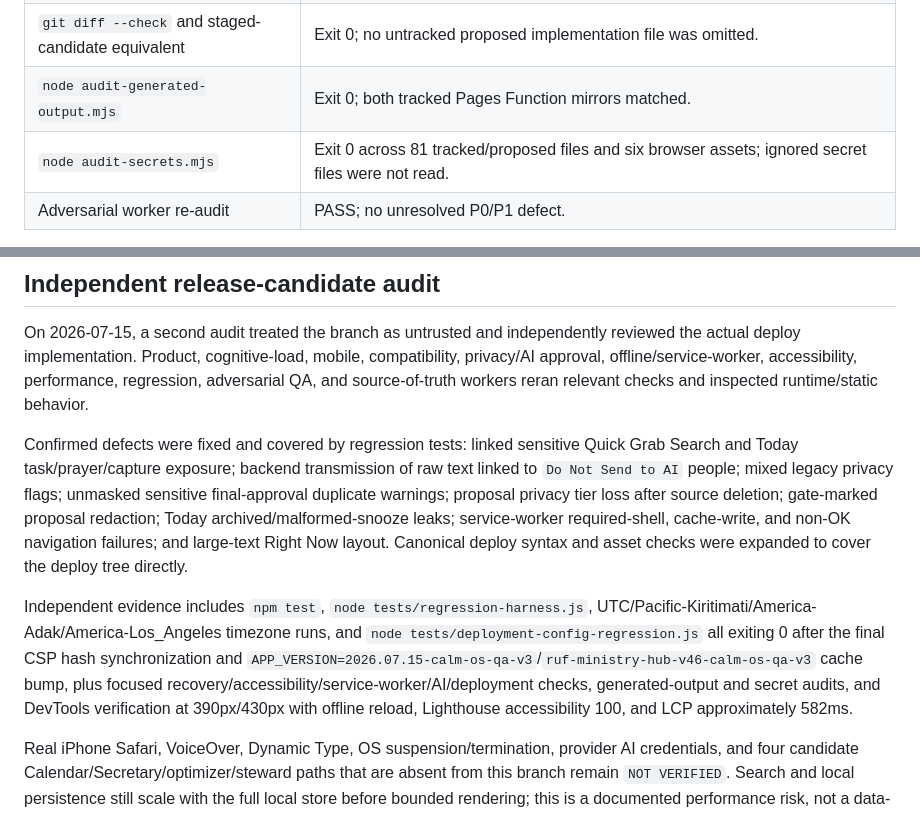
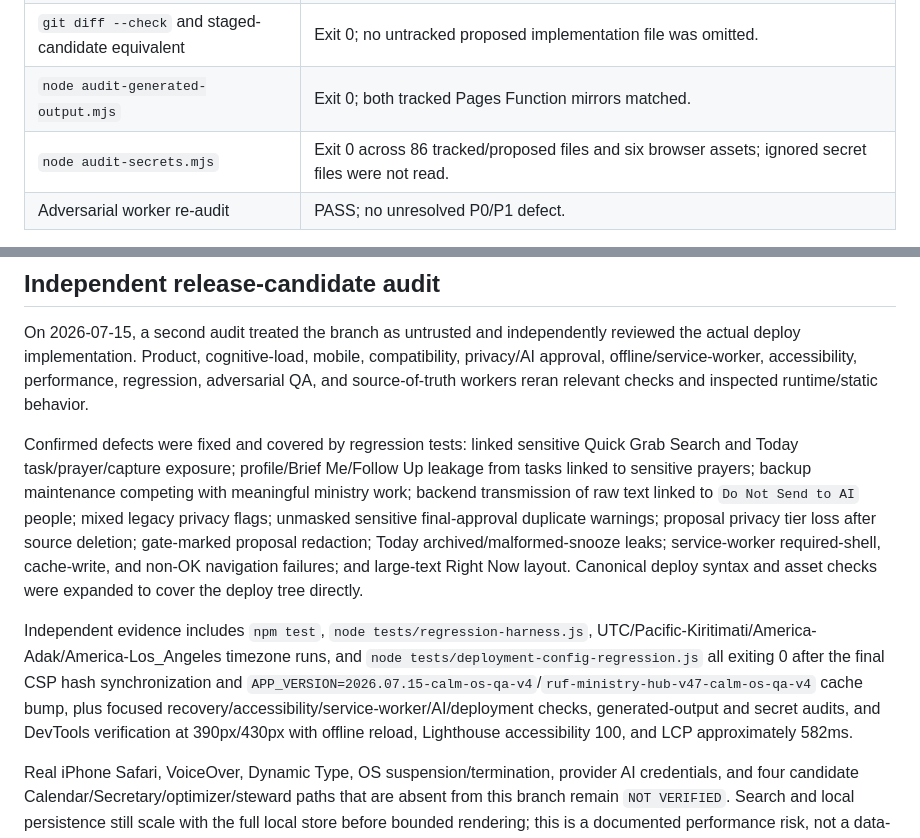
Before and after one commit to danieltortorici-eng/ruf-ministry-hub, a Markdown page: docs/final-redesign-report.md, 2 parts joined by grey strips. Rendered like a GitHub page.

```diff
--- a/docs/final-redesign-report.md
+++ b/docs/final-redesign-report.md
@@ -128,7 +128,7 @@ The authoritative runtime remains `ruf-ministry-hub-deploy-working/`. The origin
 | Tracked JavaScript `node --check` commands | Root/deploy Quick Grab and health Functions, deploy service worker, and AI rate-limiter Worker all exited 0. |
 | `git diff --check` and staged-candidate equivalent | Exit 0; no untracked proposed implementation file was omitted. |
 | `node audit-generated-output.mjs` | Exit 0; both tracked Pages Function mirrors matched. |
-| `node audit-secrets.mjs` | Exit 0 across 81 tracked/proposed files and six browser assets; ignored secret files were not read. |
+| `node audit-secrets.mjs` | Exit 0 across 86 tracked/proposed files and six browser assets; ignored secret files were not read. |
 | Adversarial worker re-audit | PASS; no unresolved P0/P1 defect. |
 
 Newer control-center instructions name Calendar/Secretary/optimizer/steward candidate files and suites that do not exist in this branch's tracked tree. They are `NOT VERIFIED`, not failed or silently substituted. No candidate Worker or integration was created or activated.
@@ -174,8 +174,8 @@ No production, preview, or real-data screenshots were created. Exact before/afte
 
 On 2026-07-15, a second audit treated the branch as untrusted and independently reviewed the actual deploy implementation. Product, cognitive-load, mobile, compatibility, privacy/AI approval, offline/service-worker, accessibility, performance, regression, adversarial QA, and source-of-truth workers reran relevant checks and inspected runtime/static behavior.
 
-Confirmed defects were fixed and covered by regression tests: linked sensitive Quick Grab Search and Today task/prayer/capture exposure; backend transmission of raw text linked to `Do Not Send to AI` people; mixed legacy privacy flags; unmasked sensitive final-approval duplicate warnings; proposal privacy tier loss after source deletion; gate-marked proposal redaction; Today archived/malformed-snooze leaks; service-worker required-shell, cache-write, and non-OK navigation failures; and large-text Right Now layout. Canonical deploy syntax and asset checks were expanded to cover the deploy tree directly.
+Confirmed defects were fixed and covered by regression tests: linked sensitive Quick Grab Search and Today task/prayer/capture exposure; profile/Brief Me/Follow Up leakage from tasks linked to sensitive prayers; backup maintenance competing with meaningful ministry work; backend transmission of raw text linked to `Do Not Send to AI` people; mixed legacy privacy flags; unmasked sensitive final-approval duplicate warnings; proposal privacy tier loss after source deletion; gate-marked proposal redaction; Today archived/malformed-snooze leaks; service-worker required-shell, cache-write, and non-OK navigation failures; and large-text Right Now layout. Canonical deploy syntax and asset checks were expanded to cover the deploy tree directly.
 
-Independent evidence includes `npm test`, `node tests/regression-harness.js`, UTC/Pacific-Kiritimati/America-Adak/America-Los_Angeles timezone runs, and `node tests/deployment-config-regression.js` all exiting 0 after the final CSP hash synchronization and `APP_VERSION=2026.07.15-calm-os-qa-v3`/`ruf-ministry-hub-v46-calm-os-qa-v3` cache bump, plus focused recovery/accessibility/service-worker/AI/deployment checks, generated-output and secret audits, and DevTools verification at 390px/430px with offline reload, Lighthouse accessibility 100, and LCP approximately 582ms.
+Independent evidence includes `npm test`, `node tests/regression-harness.js`, UTC/Pacific-Kiritimati/America-Adak/America-Los_Angeles timezone runs, and `node tests/deployment-config-regression.js` all exiting 0 after the final CSP hash synchronization and `APP_VERSION=2026.07.15-calm-os-qa-v4`/`ruf-ministry-hub-v47-calm-os-qa-v4` cache bump, plus focused recovery/accessibility/service-worker/AI/deployment checks, generated-output and secret audits, and DevTools verification at 390px/430px with offline reload, Lighthouse accessibility 100, and LCP approximately 582ms.
 
 Real iPhone Safari, VoiceOver, Dynamic Type, OS suspension/termination, provider AI credentials, and four candidate Calendar/Secretary/optimizer/steward paths that are absent from this branch remain `NOT VERIFIED`. Search and local persistence still scale with the full local store before bounded rendering; this is a documented performance risk, not a data-safety defect. No production deployment or merge was performed.
```
Also changed, not shown: docs/calm-os-implementation-log.md (+3 -1 lines), docs/independent-release-candidate-audit.md (+2 -0 lines).
